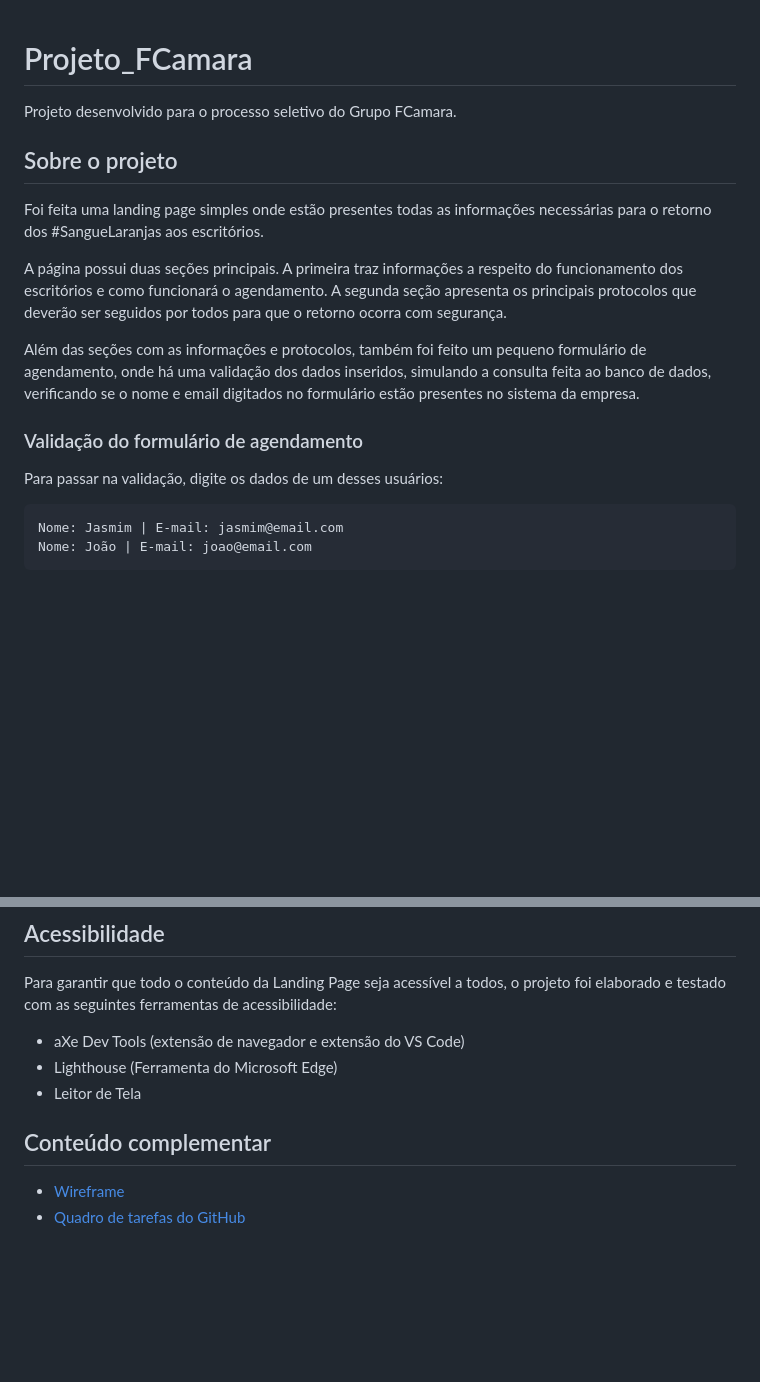
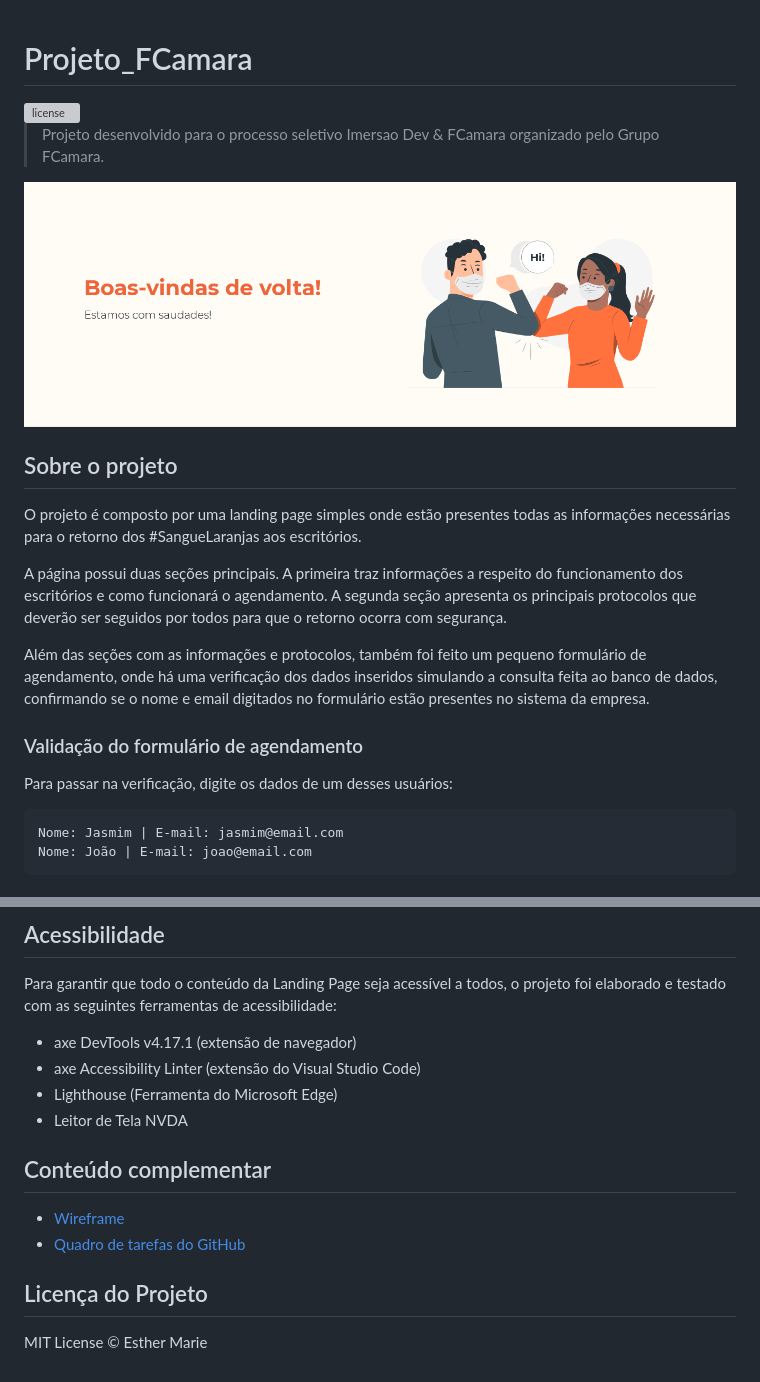
Before and after one commit to EstherMarie/ImersaoDev_e_FCamara, a Markdown page: README.md, 2 parts joined by grey strips. Rendered like a GitHub page; pictures changed too: img/Banner.png (added); blank space fills up the shorter version; grey boxes are pictures that could not be loaded.

Commit message:
Alterações: README, css e html
- Alterações no README
- Alterações no arquivo css
- Alteração no alinhamento dos itens do navbar

````diff
--- a/README.md
+++ b/README.md
@@ -1,19 +1,22 @@
-
 # Projeto_FCamara
 
-Projeto desenvolvido para o processo seletivo do Grupo FCamara.
+<img alt="license" src="https://img.shields.io/github/license/EstherMarie/Projeto_FCamara">
+
+> Projeto desenvolvido para o processo seletivo Imersao Dev & FCamara organizado pelo Grupo FCamara.
+
+<img alt="banner" src="./img/Banner.png">
 
 ## Sobre o projeto
 
-Foi feita uma landing page simples onde estão presentes todas as informações necessárias para o retorno dos #SangueLaranjas aos escritórios.
+O projeto é composto por uma landing page simples onde estão presentes todas as informações necessárias para o retorno dos #SangueLaranjas aos escritórios.
 
 A página possui duas seções principais. A primeira traz informações a respeito do funcionamento dos escritórios e como funcionará o agendamento. A segunda seção apresenta os principais protocolos que deverão ser seguidos por todos para que o retorno ocorra com segurança.
 
-Além das seções com as informações e protocolos, também foi feito um pequeno formulário de agendamento, onde há uma validação dos dados inseridos, simulando a consulta feita ao banco de dados, verificando se o nome e email digitados no formulário estão presentes no sistema da empresa.
+Além das seções com as informações e protocolos, também foi feito um pequeno formulário de agendamento, onde há uma verificação dos dados inseridos simulando a consulta feita ao banco de dados, confirmando se o nome e email digitados no formulário estão presentes no sistema da empresa.
 
 ### Validação do formulário de agendamento
 
-Para passar na validação, digite os dados de um desses usuários:
+Para passar na verificação, digite os dados de um desses usuários:
 
 ```
 Nome: Jasmim | E-mail: jasmim@email.com
@@ -31,10 +34,16 @@ Nome: João | E-mail: joao@email.com
 
 Para garantir que todo o conteúdo da Landing Page seja acessível a todos, o projeto foi elaborado e testado com as seguintes ferramentas de acessibilidade:
 
-- aXe Dev Tools (extensão de navegador e extensão do VS Code)
+- axe DevTools v4.17.1 (extensão de navegador)
+- axe Accessibility Linter (extensão do Visual Studio Code)
 - Lighthouse (Ferramenta do Microsoft Edge)
-- Leitor de Tela
+- Leitor de Tela NVDA
 
 ## Conteúdo complementar
+
 - <a href="https://miro.com/app/board/o9J_ltRVNEA=/" target="_blank">Wireframe</a>
 - <a href="https://github.com/EstherMarie/Projeto_FCamara/projects/1" target="_blank">Quadro de tarefas do GitHub</a>
+
+## Licença do Projeto
+
+MIT License © Esther Marie
````
Also changed, not shown: 3 other files.
